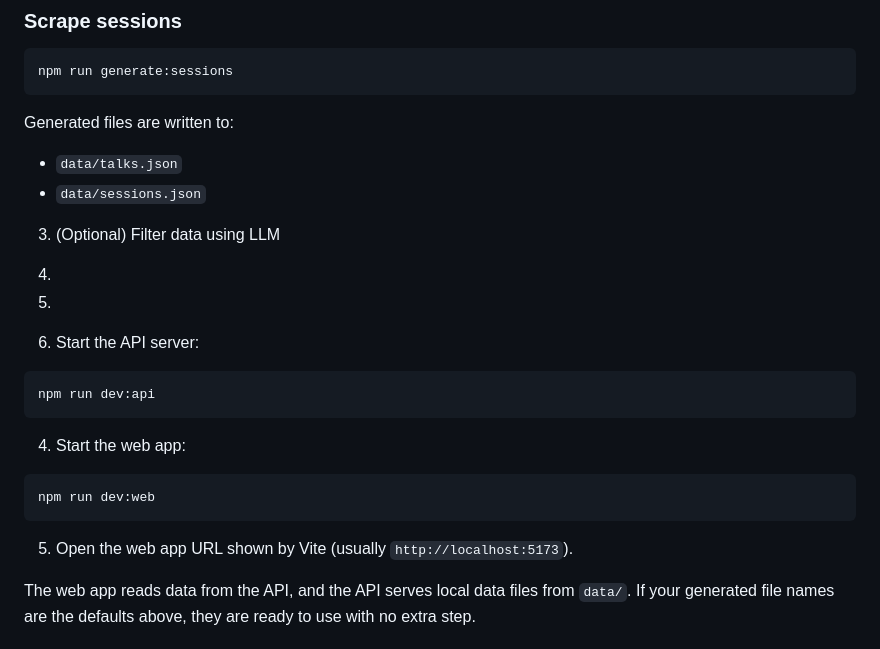
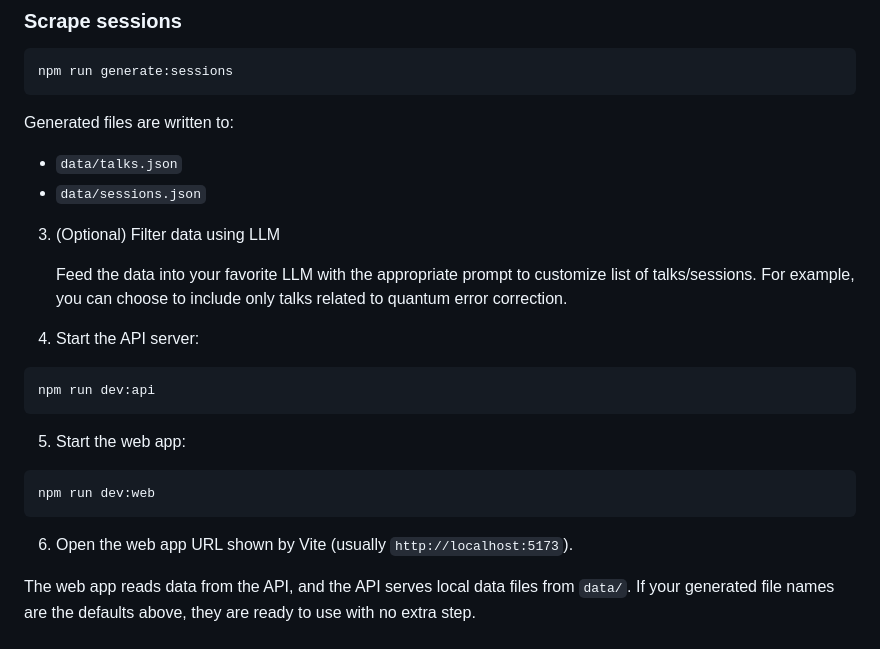
Before and after one commit to evlachos93/aps-march-meeting-scheduler, a Markdown page: README.md, the part around the change. Rendered like a GitHub page.

Commit message:
update instructions

````diff
--- a/README.md
+++ b/README.md
@@ -41,22 +41,24 @@ Generated files are written to:
 - `data/sessions.json`
 
 3. (Optional) Filter data using LLM
-4.
-5.
 
-6. Start the API server:
+    Feed the data into your favorite LLM with the appropriate prompt
+    to customize list of talks/sessions. For example, you can choose
+    to include only talks related to quantum error correction.
+
+4. Start the API server:
 
 ```bash
 npm run dev:api
 ```
 
-4. Start the web app:
+5. Start the web app:
 
 ```bash
 npm run dev:web
 ```
 
-5. Open the web app URL shown by Vite (usually `http://localhost:5173`).
+6. Open the web app URL shown by Vite (usually `http://localhost:5173`).
 
 The web app reads data from the API, and the API serves local data files from `data/`.
 If your generated file names are the defaults above, they are ready to use with no extra step.
````
